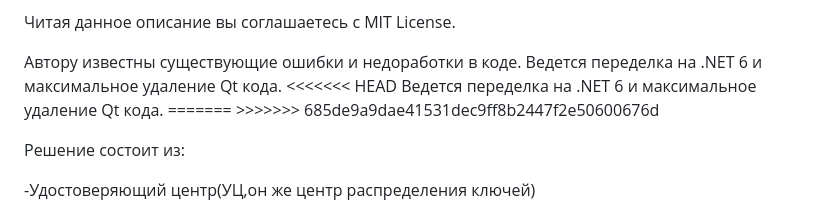
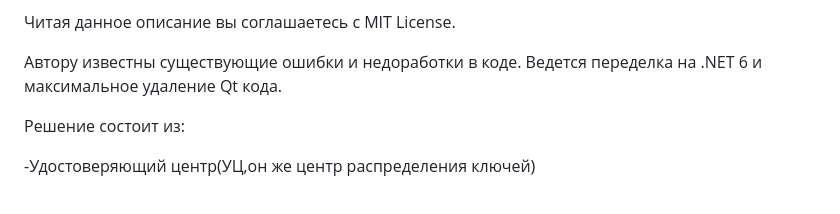
Before and after one commit to Kemtop/VerificationCenter, a Markdown page: README.md, the part around the change. GitHub-like rendering.

Commit message:
Исправлено описание.

```diff
--- a/README.md
+++ b/README.md
@@ -10,10 +10,6 @@ Qt C++,C# приложение, разработанное с использов
 </p>
 <p align="left">
 Автору известны существующие ошибки и недоработки в коде. Ведется переделка на .NET 6 и максимальное удаление Qt кода.
-<<<<<<< HEAD
-Ведется переделка на .NET 6 и максимальное удаление Qt кода.
-=======
->>>>>>> 685de9a9dae41531dec9ff8b2447f2e50600676d
 </p>
 <p align="left">
   Решение состоит из:
```
